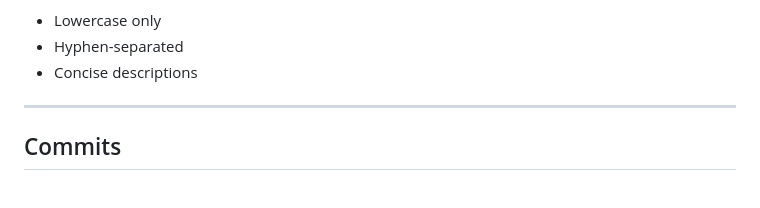
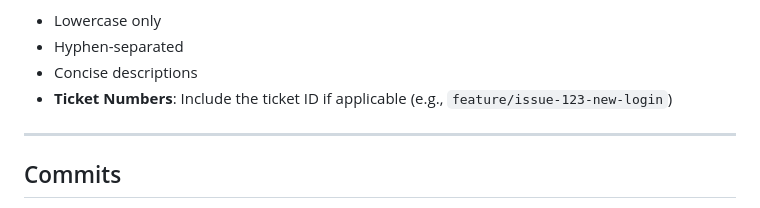
Before and after one commit to aimarchirico/template, a Markdown page: CONTRIBUTING.md, the part around the change. Drawn GitHub-style.

Commit message:
docs: add ticket numbers to branch naming conventions

```diff
--- a/CONTRIBUTING.md
+++ b/CONTRIBUTING.md
@@ -73,6 +73,7 @@ We follow the [Conventional Branch](https://conventional-branch.github.io/) spec
 - Lowercase only
 - Hyphen-separated
 - Concise descriptions
+- **Ticket Numbers**: Include the ticket ID if applicable (e.g., `feature/issue-123-new-login`)
 
 ---
 
```
